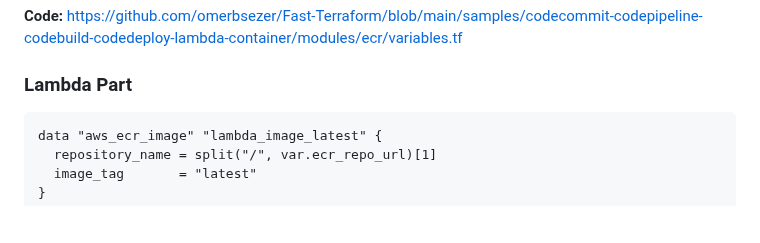
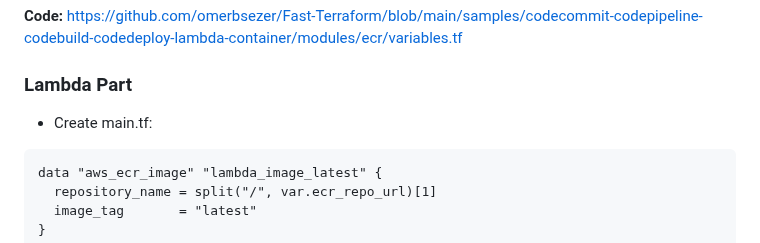
Before and after one commit to omerbsezer/Fast-Terraform, a Markdown page: SAMPLE07-CodeCommit-Pipeline-Build-Deploy-Lambda.md, the part around one of its changes. Drawn GitHub-style; blank space fills up the shorter version.

````diff
--- a/SAMPLE07-CodeCommit-Pipeline-Build-Deploy-Lambda.md
+++ b/SAMPLE07-CodeCommit-Pipeline-Build-Deploy-Lambda.md
@@ -684,7 +684,7 @@ variable "env_namespace" {
 **Code:** https://github.com/omerbsezer/Fast-Terraform/blob/main/samples/codecommit-codepipeline-codebuild-codedeploy-lambda-container/modules/ecr/variables.tf
 
 ### Lambda Part <a name="lambda"></a>
-
+- Create main.tf:
 
 ```
 data "aws_ecr_image" "lambda_image_latest" {
````
Also changed, not shown: other parts of SAMPLE07-CodeCommit-Pipeline-Build-Deploy-Lambda.md (+1 -1 lines).
